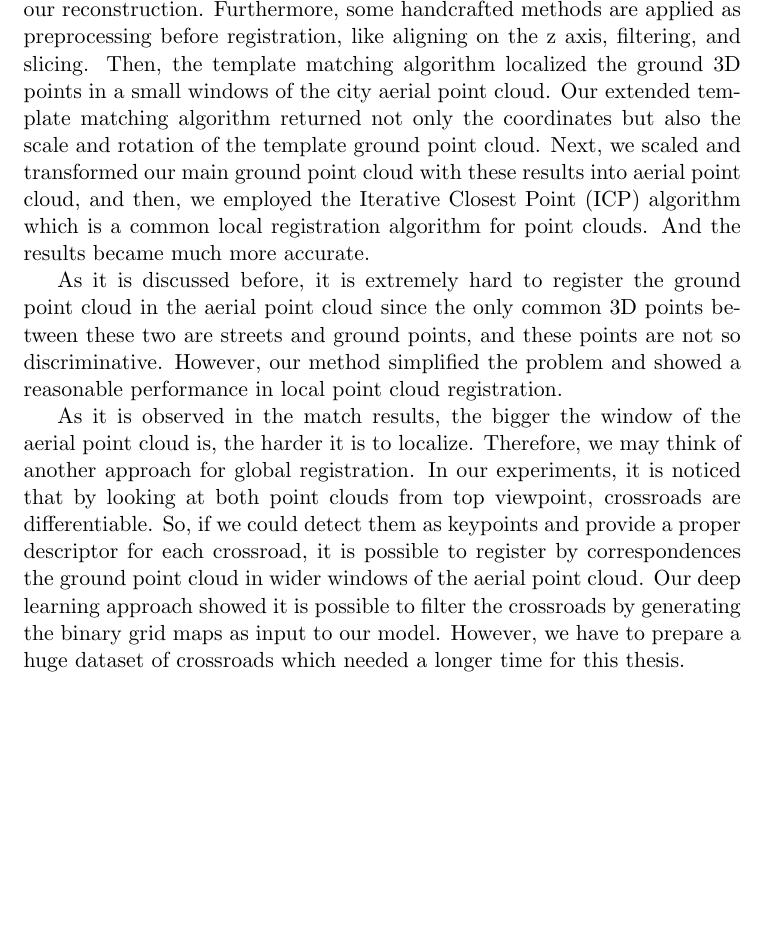
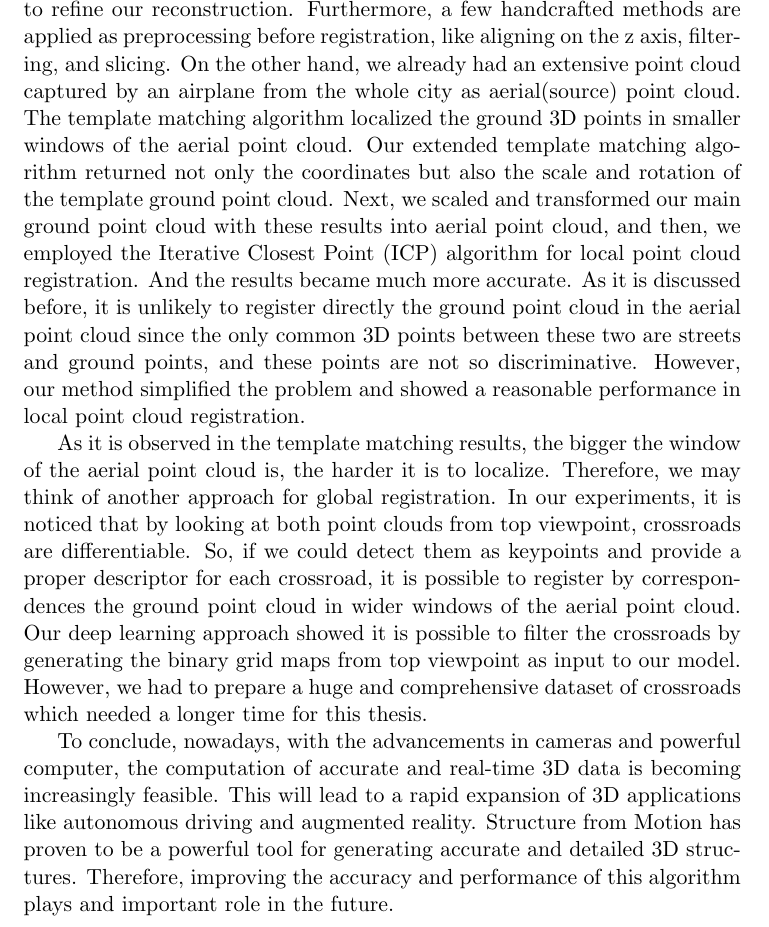
Before and after one commit to gkiavash/Master-Thesis-Structure-from-Motion, a LaTeX thesis (thesis/5_conclusion.tex): part of the page, cut so that both start at the same text, the shorter picture padded with empty space. Compiled offline with pdfLaTeX.

Commit message:
update thesis

```diff
--- a/thesis/5_conclusion.tex
+++ b/thesis/5_conclusion.tex
@@ -7,27 +7,32 @@
 % Document
 \begin{document}
     We developed a pipeline for the localization of our moving vehicle using images or videos captured by
-    a vehicle-mounted camera. Our process involved capturing videos of the streets in Padova, extracting
+    a vehicle-mounted camera. Our process involved capturing videos of the streets in the city of Padova, extracting
     video frames, and applying the Structure from Motion algorithm. We used \cite{lindenberger2021pixsfm}
-    to refine our reconstruction. Furthermore, some handcrafted methods are applied as preprocessing before
-    registration, like aligning on the z axis, filtering, and slicing. Then, the template matching algorithm
-    localized the ground 3D points in a small windows of the city aerial point cloud. Our extended template matching
+    to refine our reconstruction. Furthermore, a few handcrafted methods are applied as preprocessing before
+    registration, like aligning on the z axis, filtering, and slicing. On the other hand, we already had an
+    extensive point cloud captured by an airplane from the whole city as aerial(source) point cloud. The template matching algorithm
+    localized the ground 3D points in smaller windows of the aerial point cloud. Our extended template matching
     algorithm returned not only the coordinates but also the scale and rotation of the template ground point cloud.
     Next, we scaled and transformed our main ground point cloud with these results into aerial point cloud, and then,
-    we employed the Iterative Closest Point (ICP) algorithm which is a common local registration algorithm for
-    point clouds. And the results became much more accurate.
-
-    As it is discussed before, it is extremely hard to register the ground point cloud in the aerial point cloud
+    we employed the Iterative Closest Point (ICP) algorithm for local point cloud registration.
+    And the results became much more accurate. As it is discussed before, it is unlikely to register directly
+    the ground point cloud in the aerial point cloud
     since the only common 3D points between these two are streets and ground points, and these points
     are not so discriminative. However, our method simplified the problem and showed a reasonable performance
     in local point cloud registration.
 
-    As it is observed in the match results, the bigger the window of the aerial point cloud is, the harder it is to localize.
+    As it is observed in the template matching results, the bigger the window of the aerial point cloud is, the harder it is to localize.
     Therefore, we may think of another approach for global registration. In our experiments, it is noticed that by
     looking at both point clouds from top viewpoint, crossroads are differentiable. So, if we could detect them as
     keypoints and provide a proper descriptor for each crossroad, it is possible to register by correspondences
     the ground point cloud in wider windows of the aerial point cloud. Our deep learning approach showed it is
-    possible to filter the crossroads by generating the binary grid maps as input to our model. However, we have to
-    prepare a huge dataset of crossroads which needed a longer time for this thesis.
+    possible to filter the crossroads by generating the binary grid maps from top viewpoint as input to our model.
+    However, we had to prepare a huge and comprehensive dataset of crossroads which needed a longer time for this thesis.
+
+    To conclude, nowadays, with the advancements in cameras and powerful computer, the computation of accurate and
+    real-time 3D data is becoming increasingly feasible. This will lead to a rapid expansion of 3D applications like autonomous
+    driving and augmented reality. Structure from Motion has proven to be a powerful tool for generating accurate
+    and detailed 3D structures. Therefore, improving the accuracy and performance of this algorithm plays and important role in the future.
 
 \end{document}
```
Also changed, not shown: thesis/1_intro.tex (+4 -9 lines), thesis/4_experiment.tex (+3 -0 lines).
